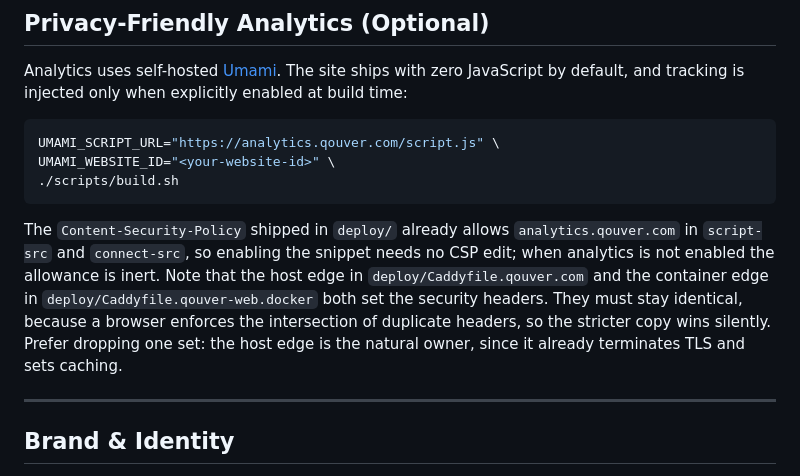
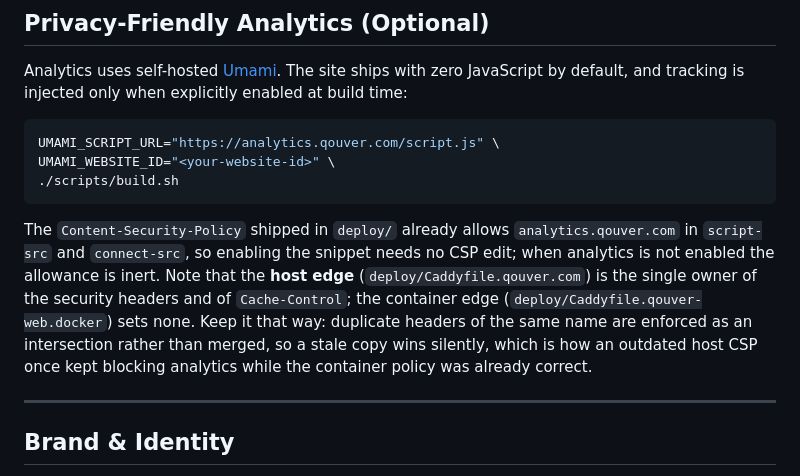
Before and after one commit to nferdazel/qouver_web, a Markdown page: README.md, the part around the change. Drawn GitHub-style.

````diff
--- a/README.md
+++ b/README.md
@@ -121,7 +121,7 @@ UMAMI_WEBSITE_ID="<your-website-id>" \
 ./scripts/build.sh
 ```
 
-The `Content-Security-Policy` shipped in `deploy/` already allows `analytics.qouver.com` in `script-src` and `connect-src`, so enabling the snippet needs no CSP edit; when analytics is not enabled the allowance is inert. Note that the host edge in `deploy/Caddyfile.qouver.com` and the container edge in `deploy/Caddyfile.qouver-web.docker` both set the security headers. They must stay identical, because a browser enforces the intersection of duplicate headers, so the stricter copy wins silently. Prefer dropping one set: the host edge is the natural owner, since it already terminates TLS and sets caching.
+The `Content-Security-Policy` shipped in `deploy/` already allows `analytics.qouver.com` in `script-src` and `connect-src`, so enabling the snippet needs no CSP edit; when analytics is not enabled the allowance is inert. Note that the **host edge** (`deploy/Caddyfile.qouver.com`) is the single owner of the security headers and of `Cache-Control`; the container edge (`deploy/Caddyfile.qouver-web.docker`) sets none. Keep it that way: duplicate headers of the same name are enforced as an intersection rather than merged, so a stale copy wins silently, which is how an outdated host CSP once kept blocking analytics while the container policy was already correct.
 
 ---
 
````
Also changed, not shown: STANDARDS.md (+1 -1 lines).
